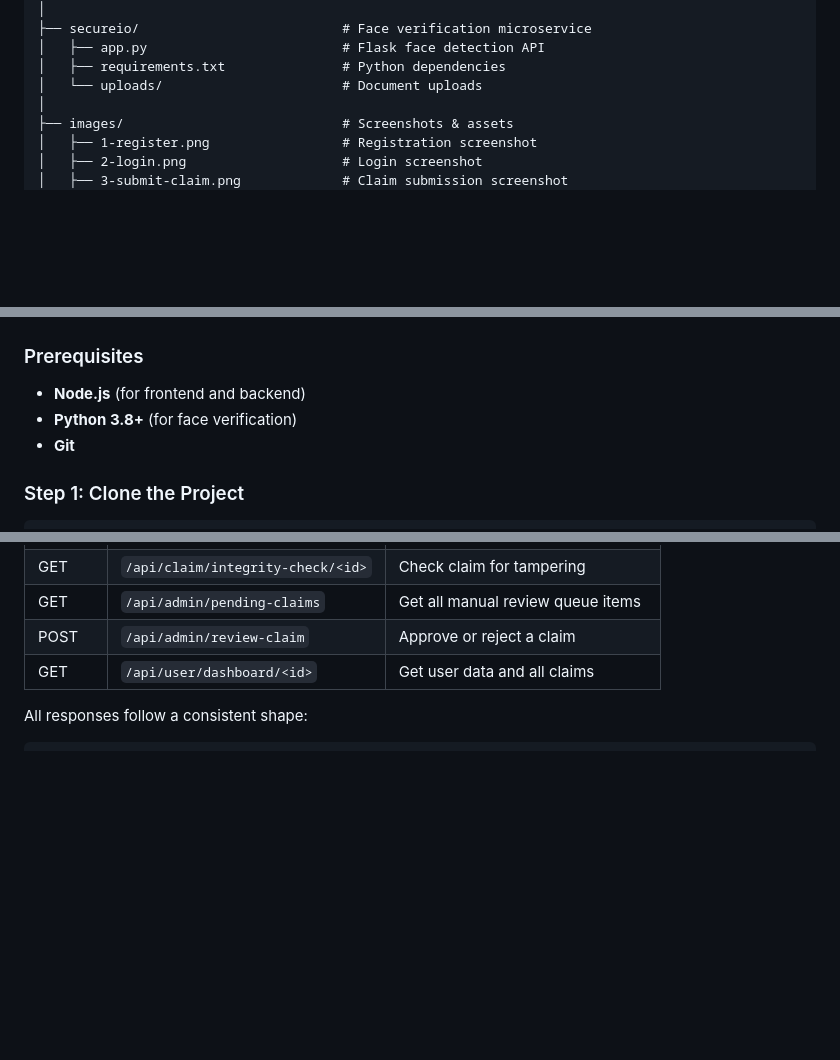
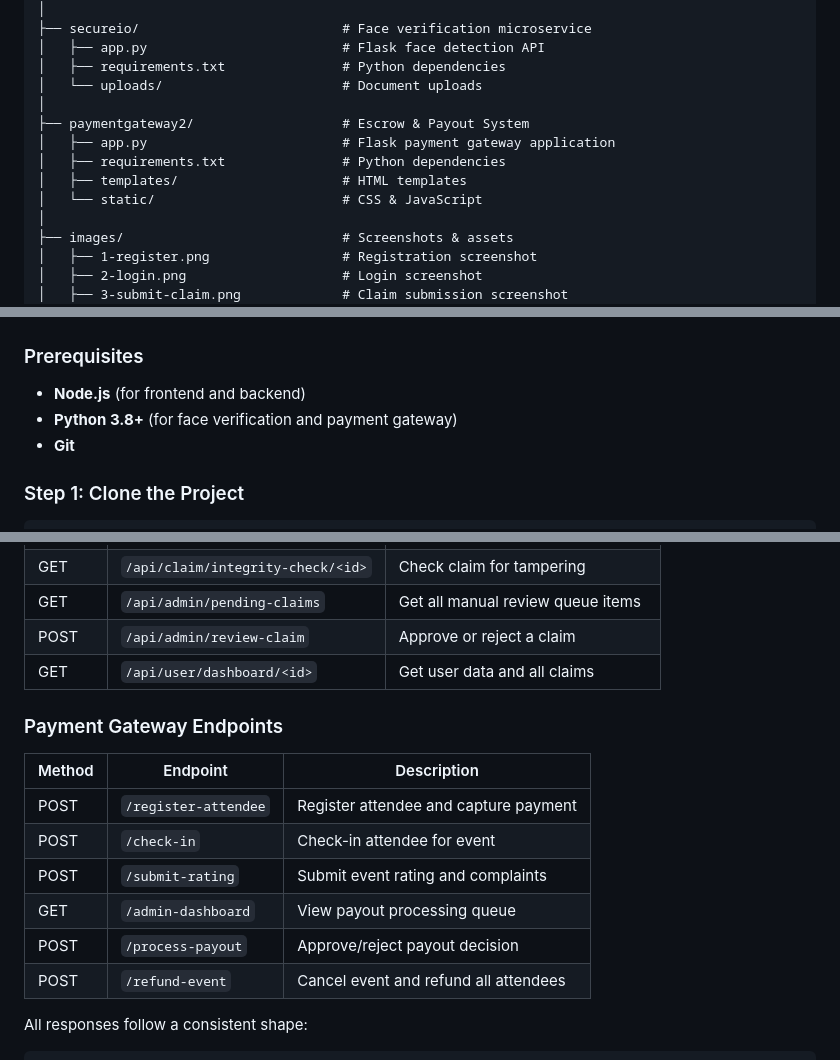
Before and after one commit to yojitg19/DYP-Hirex-26-Web_verifiy, a Markdown page: README.md, 3 parts joined by grey strips. Drawn GitHub-style; blank space fills up the shorter version.

````diff
--- a/README.md
+++ b/README.md
@@ -195,6 +209,12 @@ DYP-Hirex-26-Web_verifiy/
 │   ├── app.py                         # Flask face detection API
 │   ├── requirements.txt               # Python dependencies
 │   └── uploads/                       # Document uploads
+│
+├── paymentgateway2/                   # Escrow & Payout System
+│   ├── app.py                         # Flask payment gateway application
+│   ├── requirements.txt               # Python dependencies
+│   ├── templates/                     # HTML templates
+│   └── static/                        # CSS & JavaScript
 │
 ├── images/                            # Screenshots & assets
 │   ├── 1-register.png                 # Registration screenshot
@@ -252,7 +272,7 @@ DYP-Hirex-26-Web_verifiy/
 
 ### Prerequisites
 - **Node.js** (for frontend and backend)
-- **Python 3.8+** (for face verification)
+- **Python 3.8+** (for face verification and payment gateway)
 - **Git**
 
 ### Step 1: Clone the Project
@@ -301,6 +331,17 @@ npm run dev
 | GET | `/api/admin/pending-claims` | Get all manual review queue items |
 | POST | `/api/admin/review-claim` | Approve or reject a claim |
 | GET | `/api/user/dashboard/<id>` | Get user data and all claims |
+
+### Payment Gateway Endpoints
+
+| Method | Endpoint | Description |
+|---|---|---|
+| POST | `/register-attendee` | Register attendee and capture payment |
+| POST | `/check-in` | Check-in attendee for event |
+| POST | `/submit-rating` | Submit event rating and complaints |
+| GET | `/admin-dashboard` | View payout processing queue |
+| POST | `/process-payout` | Approve/reject payout decision |
+| POST | `/refund-event` | Cancel event and refund all attendees |
 
 All responses follow a consistent shape:
 ```json
````
Also changed, not shown: other parts of README.md (+40 -1 lines).
